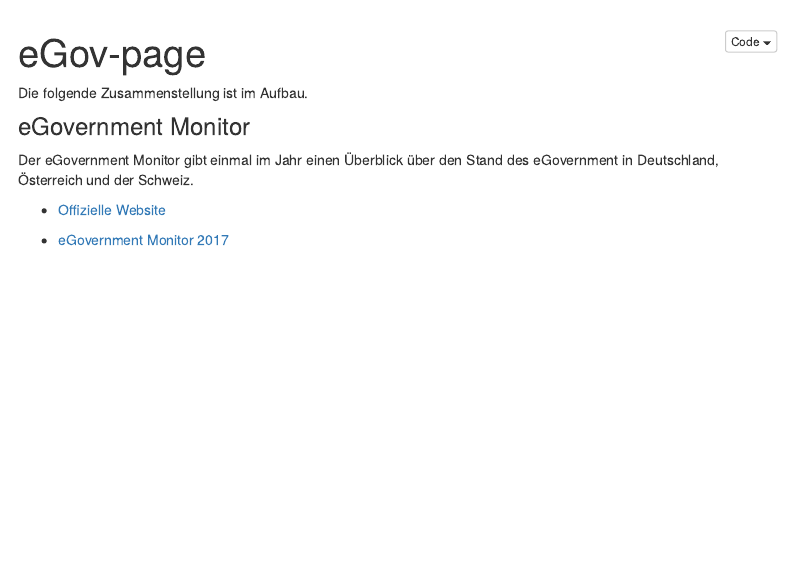
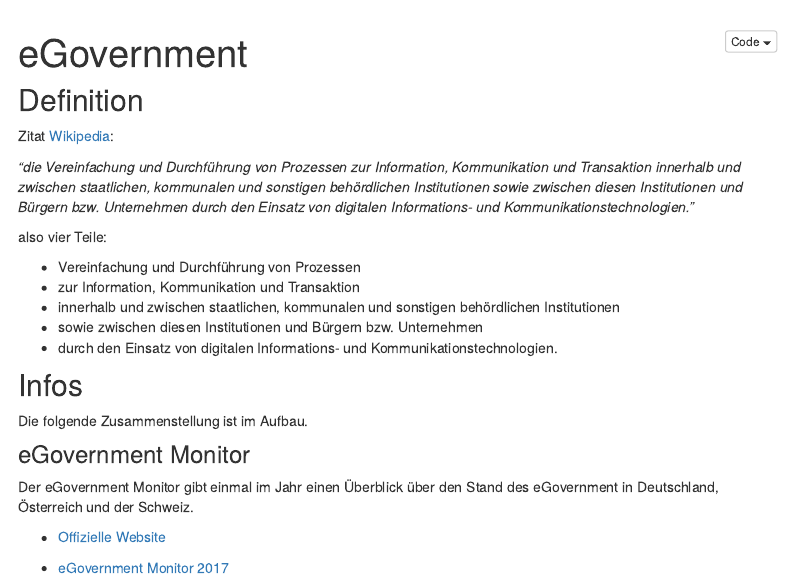
Before and after one commit to nhukretep/eGov-Wiki, an R Markdown document (index.Rmd): the page in a window 1100 px wide, from 60 px down. Rendered offline with R 4.5, knitr and Pandoc, with nearby package versions; menus at the side of the page are left out.

Commit message:
add Wikipedia definition

```diff
--- a/index.Rmd
+++ b/index.Rmd
@@ -1,11 +1,27 @@
 ---
-title: 'eGov-page'
+title: 'eGovernment'
 output:
   html_document:
     code_folding: hide
     toc: TRUE
     toc_float: TRUE
 ---
+
+## Definition
+
+Zitat [Wikipedia](https://de.wikipedia.org/wiki/E-Government):
+
+*"die Vereinfachung und Durchführung von Prozessen zur Information, Kommunikation und Transaktion innerhalb und zwischen staatlichen, kommunalen und sonstigen behördlichen Institutionen sowie zwischen diesen Institutionen und Bürgern bzw. Unternehmen durch den Einsatz von digitalen Informations- und Kommunikationstechnologien."*
+
+also vier Teile:
+
+* Vereinfachung und Durchführung von Prozessen
+*	zur Information, Kommunikation und Transaktion
+*	innerhalb und zwischen staatlichen, kommunalen und sonstigen behördlichen Institutionen
+* sowie zwischen diesen Institutionen und Bürgern bzw. Unternehmen
+* durch den Einsatz von digitalen Informations- und Kommunikationstechnologien.
+
+## Infos
 
 Die folgende Zusammenstellung ist im Aufbau.
 
```
Also changed, not shown: 1 other file.
